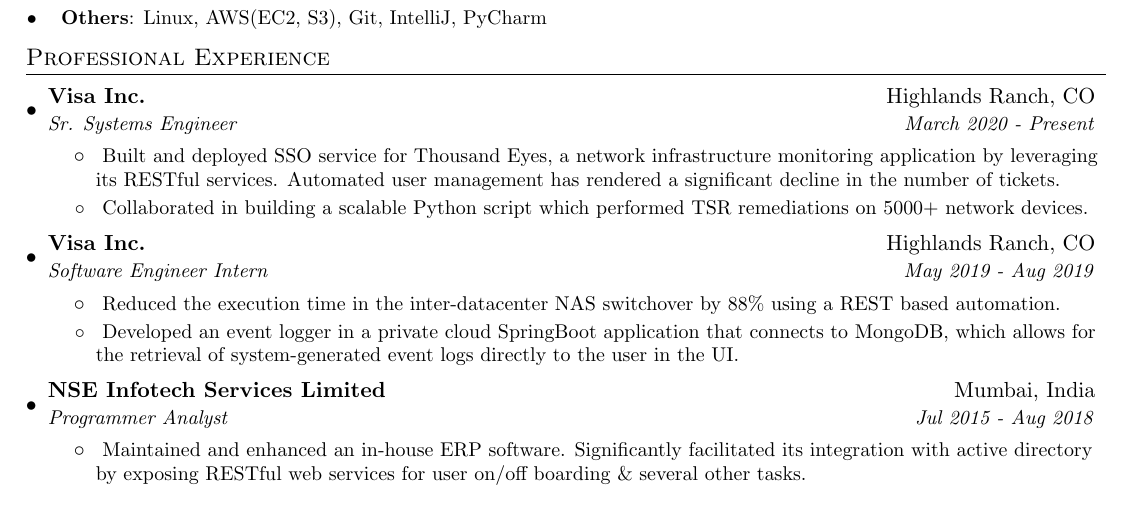
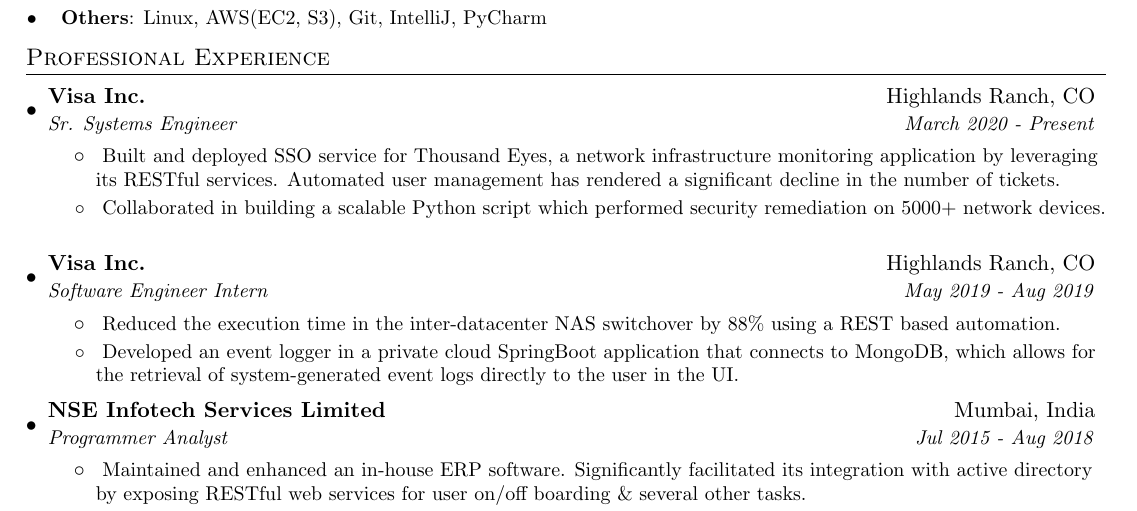
Before and after one commit to animeshpaul91/My-Resume, a LaTeX CV (myresume.tex): part of the page, cut so that both start at the same text. Compiled offline with pdfLaTeX.

Commit message:
Removed acronyms and Jargons

```diff
--- a/myresume.tex
+++ b/myresume.tex
@@ -122,7 +122,7 @@
         \resumeItem{}
           {Built and deployed SSO service for Thousand Eyes, a network infrastructure monitoring application by leveraging its RESTful services. Automated user management has rendered a significant decline in the number of tickets.}
         \resumeItem{}
-        {Collaborated in building a scalable Python script which performed TSR remediations on 5000+ network devices.}
+        {Collaborated in building a scalable Python script which performed security remediation on 5000+ network devices.}
       \resumeItemListEnd
 
     \resumeSubheading
```
